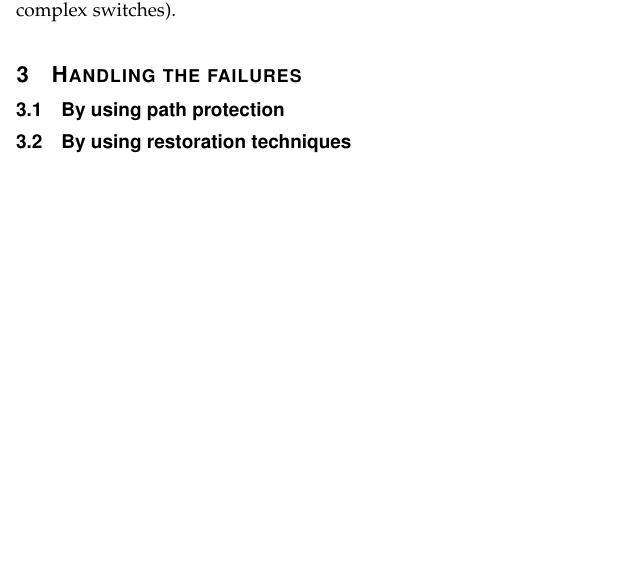
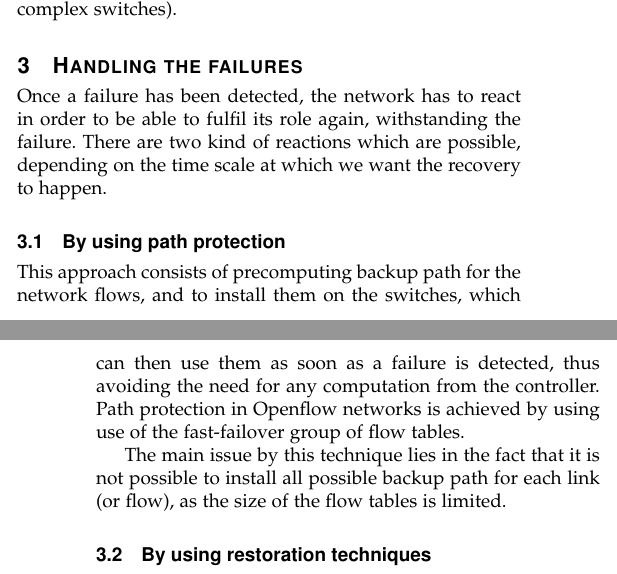
Before and after one commit to ledebroux/INGI2349-Seminar, a LaTeX paper (sdn.tex): part of one column of page 1 of 4 before the commit and two parts of the columns of pages 1 and 2 of 4 after it, the two joined at a grey line, cut so that both start at the same text, the shorter picture padded with empty space. Compiled offline with pdfLaTeX.

Commit message:
protection

```diff
--- a/sdn.tex
+++ b/sdn.tex
@@ -41,7 +41,11 @@ Another solution which could be used to monitor the network health at a given is
 As these methods are performed at the speed of the data plane, the detection itself is very fast, and the overhead on the network is quite low (although it might require more complex switches).
 
 \section{Handling the failures}
+Once a failure has been detected, the network has to react in order to be able to fulfil its role again, withstanding the failure. There are two kind of reactions which are possible, depending on the time scale at which we want the recovery to happen.
 \subsection{By using path protection}
+This approach consists of precomputing backup path for the network flows, and to install them on the switches, which can then use them as soon as a failure is detected, thus avoiding the need for any computation from the controller. Path protection in Openflow networks is achieved by using use of the fast-failover group of flow tables.
+
+The main issue by this technique lies in the fact that it is not possible to install all possible backup path for each link (or flow), as the size of the flow tables is limited.
 
 \subsection{By using restoration techniques}
 
```
Also changed, not shown: sdn.tex (5 more changed lines).
